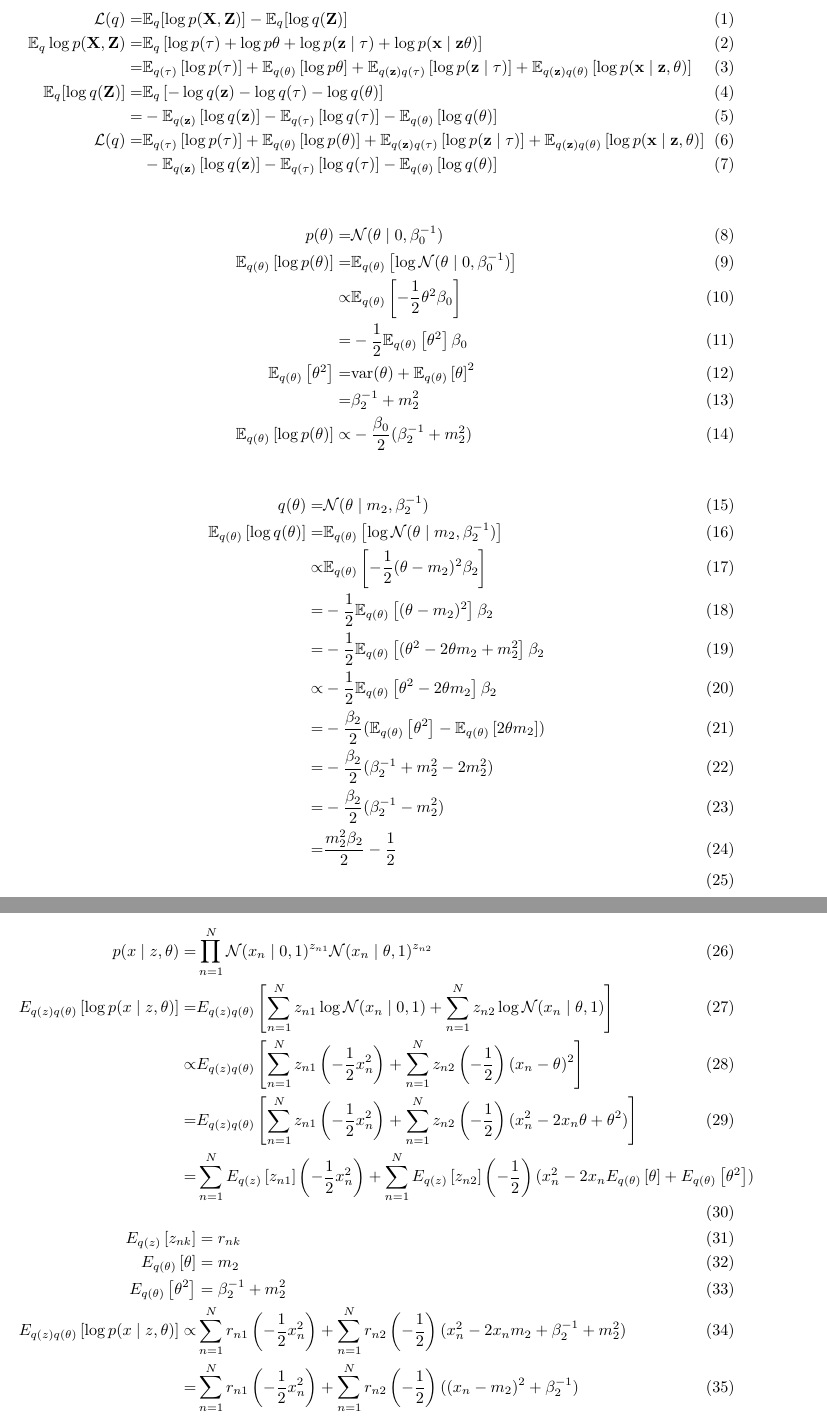
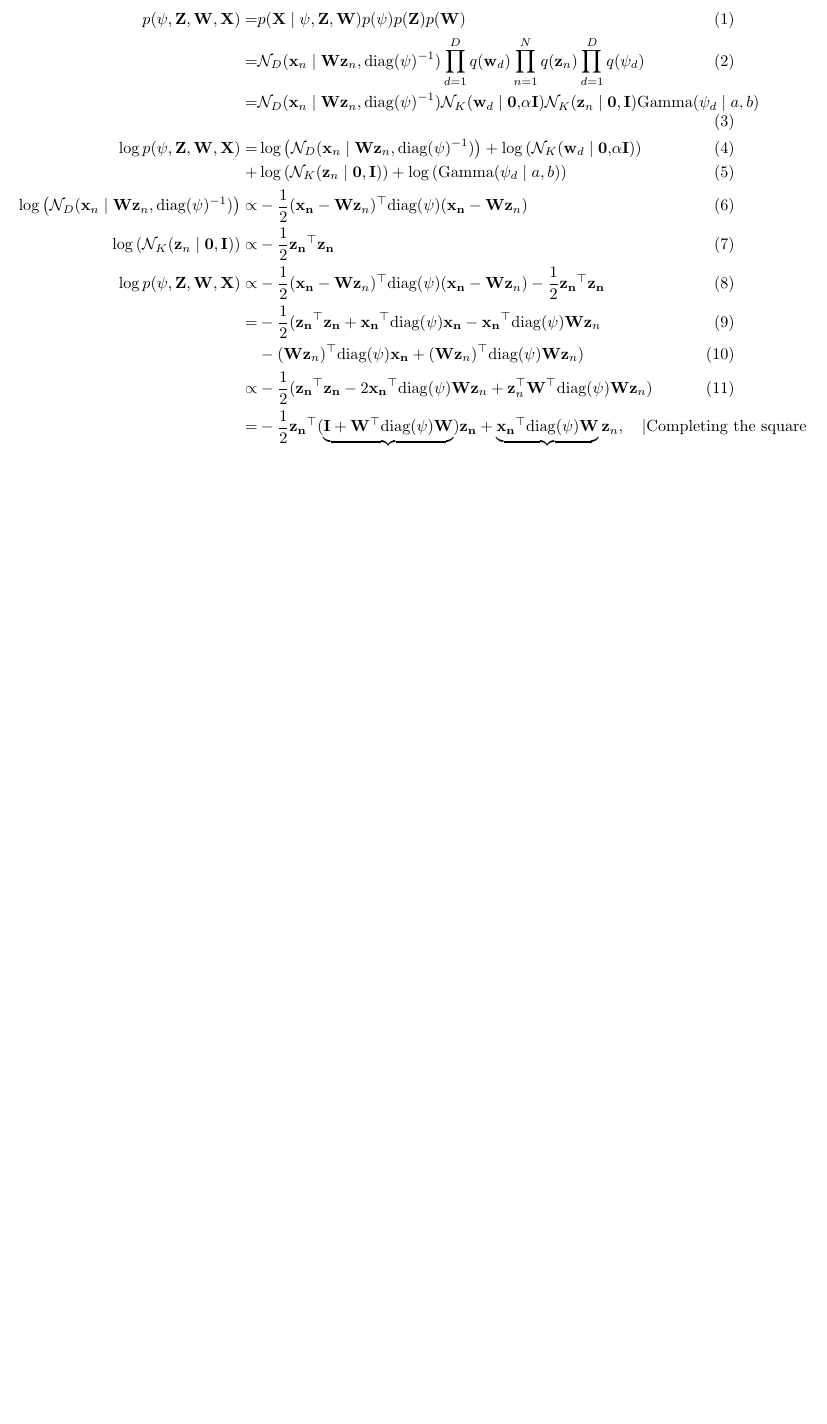
Before and after one commit to christiansegercrantz/Machine-Learning-Advanced-Probabilistic-Methods-course-2022, a LaTeX problem sheet (Assignments/Sketch.tex): two parts of pages 2 and 3 of 4 before the commit and part of page 2 of 2 after it, the two joined at a grey line, cut at the place of the change, the shorter picture padded with empty space. Compiled offline with pdfLaTeX.

Commit message:
Updated sketch

```diff
--- a/Assignments/Sketch.tex
+++ b/Assignments/Sketch.tex
@@ -21,48 +21,20 @@
 	\maketitle
 	\pagebreak
 \begin{align}
-	\mathcal{L}(q) =& \mathbb{E}_q [\log p(\mathbf{X}, \mathbf{Z})] - \mathbb{E}_q [\log q(\mathbf{Z})] \\
-	\mathbb{E}_q \log p(\mathbf{X}, \mathbf{Z}) =& \mathbb{E}_q \left[ \log p(\tau) + \log p\theta + \log p(\mathbf{z}\mid \tau) + \log p(\mathbf{x} \mid \mathbf{z} \theta)\right] \\
-	=& \mathbb{E}_{q(\tau)} \left[ \log p(\tau)\right] + \mathbb{E}_{q(\theta)} \left[\log p\theta\right] + \mathbb{E}_{q(\mathbf{z})q(\tau)} \left[\log p(\mathbf{z}\mid \tau)\right] + \mathbb{E}_{q(\mathbf{z})q(\theta)} \left[\log p(\mathbf{x} \mid \mathbf{z}, \theta)\right] \\
-	\mathbb{E}_q [\log q(\mathbf{Z})] =& \mathbb{E}_q \left[-\log q(\mathbf{z}) - \log q(\tau) - \log q(\theta) \right] \\
-	=& - \mathbb{E}_{q(\mathbf{z})} \left[\log q(\mathbf{z})\right]  - \mathbb{E}_{q(\tau)} \left[\log q(\tau)\right]  - \mathbb{E}_{q(\theta)} \left[\log q(\theta) \right] \\
-	\mathcal{L}(q) =& \mathbb{E}_{q(\tau)} \left[ \log p(\tau)\right] + \mathbb{E}_{q(\theta)} \left[\log p(\theta)\right] + \mathbb{E}_{q(\mathbf{z})q(\tau)} \left[\log p(\mathbf{z}\mid \tau)\right] + \mathbb{E}_{q(\mathbf{z})q(\theta)} \left[\log p(\mathbf{x} \mid \mathbf{z}, \theta)\right] \\
-	& - \mathbb{E}_{q(\mathbf{z})} \left[\log q(\mathbf{z})\right]  - \mathbb{E}_{q(\tau)} \left[\log q(\tau)\right]  - \mathbb{E}_{q(\theta)} \left[\log q(\theta) \right]
-\end{align}
-
-\begin{align}
-	p(\theta) =& \mathcal{N}(\theta \mid 0, \beta_0^{-1}) \\
-	\mathbb{E}_{q(\theta)} \left[\log p(\theta)\right] =& \mathbb{E}_{q(\theta)} \left[\log \mathcal{N}(\theta \mid 0, \beta_0^{-1})\right] \\
-	\propto& \mathbb{E}_{q(\theta)} \left[ -\frac{1}{2} \theta^2 \beta_0\right] \\
-	=&  -\frac{1}{2} \mathbb{E}_{q(\theta)} \left[\theta^2\right] \beta_0\\
-	\mathbb{E}_{q(\theta)}\left[\theta^2\right] =& \text{var}(\theta) + \mathbb{E}_{q(\theta)}\left[\theta\right]^2\\
-	=& \beta_2^{-1} + m_2^2 \\
-	\mathbb{E}_{q(\theta)} \left[\log p(\theta)\right] \propto & -\frac{\beta_0}{2}(\beta_2^{-1} + m_2^2)
-\end{align}
-
-\begin{align}
-	q(\theta) =& \mathcal{N}(\theta \mid m_2, \beta_2^{-1})\\
-	\mathbb{E}_{q(\theta)} \left[\log q(\theta)\right] =& \mathbb{E}_{q(\theta)} \left[\log \mathcal{N}(\theta \mid m_2, \beta_2^{-1})\right] \\
-	\propto & \mathbb{E}_{q(\theta)} \left[-\frac{1}{2} (\theta-m_2)^2 \beta_2\right] \\
-	= & -\frac{1}{2} \mathbb{E}_{q(\theta)} \left[(\theta-m_2)^2\right] \beta_2 \\
-	= & -\frac{1}{2} \mathbb{E}_{q(\theta)} \left[(\theta^2 - 2\theta m_2 +m_2^2\right] \beta_2\\
-	\propto & -\frac{1}{2} \mathbb{E}_{q(\theta)} \left[\theta^2 - 2\theta m_2 \right] \beta_2\\
-	= & -\frac{\beta_2}{2} (\mathbb{E}_{q(\theta)} \left[\theta^2 \right] - \mathbb{E}_{q(\theta)} \left[2\theta m_2 \right]) \\
-	= & -\frac{\beta_2}{2} (\beta_2^{-1} + m_2^2 - 2m_2^2) \\
-	= & -\frac{\beta_2}{2} (\beta_2^{-1} - m_2^2) \\
-	= & \frac{m_2^2 \beta_2}{2} -\frac{1}{2} \\
-\end{align}
-
-\begin{align}
-	p(x \mid z, \theta) =&  \prod_{n=1}^{N} \mathcal{N}(x_n \mid 0, 1) ^{z_{n1}} \mathcal{N}(x_n \mid \theta, 1) ^{z_{n2}} \\
-	E_{q(z)q(\theta)}\left[\log p(x \mid z, \theta)\right] =& E_{q(z)q(\theta)}\left[\sum_{n=1}^{N} {z_{n1}}\log\mathcal{N}(x_n \mid 0, 1) +  \sum_{n=1}^{N} {z_{n2}}\log\mathcal{N}(x_n \mid \theta, 1)\right]\\
-	\propto& E_{q(z)q(\theta)}\left[\sum_{n=1}^{N} {z_{n1}}\left( -\frac{1}{2}x_n^2\right)  +  \sum_{n=1}^{N} {z_{n2}}\left( -\frac{1}{2}\right)(x_n-\theta)^2 \right]\\
-	=& E_{q(z)q(\theta)}\left[\sum_{n=1}^{N} {z_{n1}}\left( -\frac{1}{2}x_n^2\right)  +  \sum_{n=1}^{N} {z_{n2}}\left( -\frac{1}{2}\right)(x_n^2-2x_n\theta + \theta^2) \right] \\
-	=& \sum_{n=1}^{N} E_{q(z)}\left[{z_{n1}}\right] \left( -\frac{1}{2}x_n^2\right)  +  \sum_{n=1}^{N} E_{q(z)}\left[{z_{n2}}\right] \left( -\frac{1}{2}\right)(x_n^2-2x_n E_{q(\theta)}\left[\theta\right]  + E_{q(\theta)}\left[\theta^2\right] ) \\
-	E_{q(z)}\left[{z_{nk}}\right] &= r_{nk} \\
-	E_{q(\theta)}\left[\theta\right]  &= m_2 \\
-	E_{q(\theta)}\left[\theta^2\right]  &= \beta_2^{-1} + m_2^2\\
-	E_{q(z)q(\theta)}\left[\log p(x \mid z, \theta)\right] \propto &
-	\sum_{n=1}^{N} r_{n1} \left( -\frac{1}{2}x_n^2\right)  +  \sum_{n=1}^{N} r_{n2} \left( -\frac{1}{2}\right)(x_n^2-2x_n m_2  + \beta_2^{-1} + m_2^2 )\\
-	=&	\sum_{n=1}^{N} r_{n1} \left( -\frac{1}{2}x_n^2\right)  +  \sum_{n=1}^{N} r_{n2} \left( -\frac{1}{2}\right)((x_n - m_2)^2  + \beta_2^{-1})
-\end{align}
+	p(\psi, \mathbf{Z}, \mathbf{W}, \mathbf{X}) =& p(\mathbf{X} \mid \psi, \mathbf{Z}, \mathbf{W})p(\psi)p(\mathbf{Z})p(\mathbf{W}) \\
+	=&\mathcal{N}_{D}(\mathbf{x}_n \mid \mathbf{Wz}_{n},\text{diag}
+	(\mathbf{\psi})^{-1}) \prod_{d=1}^{D}q(\mathbf{w}_{d})\prod_{n=1}^{N}q(\mathbf{z}_{n})\prod_{d=1}^{D}q(\psi_{d})\\
+	=& \mathcal{N}_{D}(\mathbf{x}_n \mid \mathbf{Wz}_{n},\text{diag}
+	(\mathbf{\psi})^{-1}) \mathcal{N}_{K}(\mathbf{w}_d\mid\mathbf{0,}\alpha\mathbf{I}) \mathcal{N}_{K}(\mathbf{z}_n\mid \mathbf{0,I}) \text{Gamma}(\psi_d \mid a,b) \\
+	\log p(\psi, \mathbf{Z}, \mathbf{W}, \mathbf{X}) =& \log\left( \mathcal{N}_{D}(\mathbf{x}_n \mid \mathbf{Wz}_{n},\text{diag}
+	(\mathbf{\psi})^{-1})\right) +  \log\left(\mathcal{N}_{K}(\mathbf{w}_d\mid\mathbf{0,}\alpha\mathbf{I})\right)
+	\\+&  \log\left(\mathcal{N}_{K}(\mathbf{z}_n\mid \mathbf{0,I})\right) +\log\left( \text{Gamma}(\psi_d \mid a,b)\right) \\
+	\log\left( \mathcal{N}_{D}(\mathbf{x}_n \mid \mathbf{Wz}_{n},\text{diag}
+	(\mathbf{\psi})^{-1})\right) \propto& -\frac{1}{2}(\mathbf{x_n} -\mathbf{Wz}_{n})^\top\mathbf{\text{diag}(\psi)}(\mathbf{x_n} -\mathbf{Wz}_{n}) \\
+	\log\left( \mathcal{N}_{K}(\mathbf{z}_n\mid \mathbf{0,I})\right)  \propto& -\frac{1}{2} \mathbf{z_n}^\top\mathbf{z_n} \\
+	\log p(\psi, \mathbf{Z}, \mathbf{W}, \mathbf{X}) \propto&   -\frac{1}{2}(\mathbf{x_n} -\mathbf{Wz}_{n})^\top\mathbf{\text{diag}(\psi)}(\mathbf{x_n} -\mathbf{Wz}_{n}) - \frac{1}{2} \mathbf{z_n}^\top\mathbf{z_n}\\
+	=& - \frac{1}{2} ( \mathbf{z_n}^\top\mathbf{z_n} +\mathbf{x_n}^\top \mathbf{\text{diag}(\psi)} \mathbf{x_n} - \mathbf{x_n}^\top \mathbf{\text{diag}(\psi)}\mathbf{Wz}_{n}\\
+	&-(\mathbf{Wz}_{n})^\top\mathbf{\text{diag}(\psi)}\mathbf{x_n} + (\mathbf{Wz}_{n})^\top\mathbf{\text{diag}(\psi)}\mathbf{Wz}_{n}) \\
+	\propto& - \frac{1}{2} ( \mathbf{z_n}^\top\mathbf{z_n} - 2\mathbf{x_n}^\top \mathbf{\text{diag}(\psi)}\mathbf{Wz}_{n} + \mathbf{z}_n^\top \mathbf{W}^\top\mathbf{\text{diag}(\psi)}\mathbf{Wz}_{n})\\
+	=& - \frac{1}{2} \mathbf{z_n}^\top(\underbrace{\mathbf{I + \mathbf{W}^\top\mathbf{\text{diag}(\psi)}\mathbf{W}}}_{A})\mathbf{z_n} +\underbrace{\mathbf{x_n}^\top \mathbf{\text{diag}(\psi)}\mathbf{W}}_ {b^\top}\mathbf{z}_{n}, \quad | \text{Completing the square} \\
+	=& \frac{1}{2}(\mathbf{z_n} - A^{-1}b)^\top A (\mathbf{z_n} - A^{-1}b) - \frac{1}{2}b^\top A^{-1}b
```
Also changed, not shown: Assignments/Sketch.pdf, Assignments/Sketch.tex (30 more changed lines), 2 other files.
